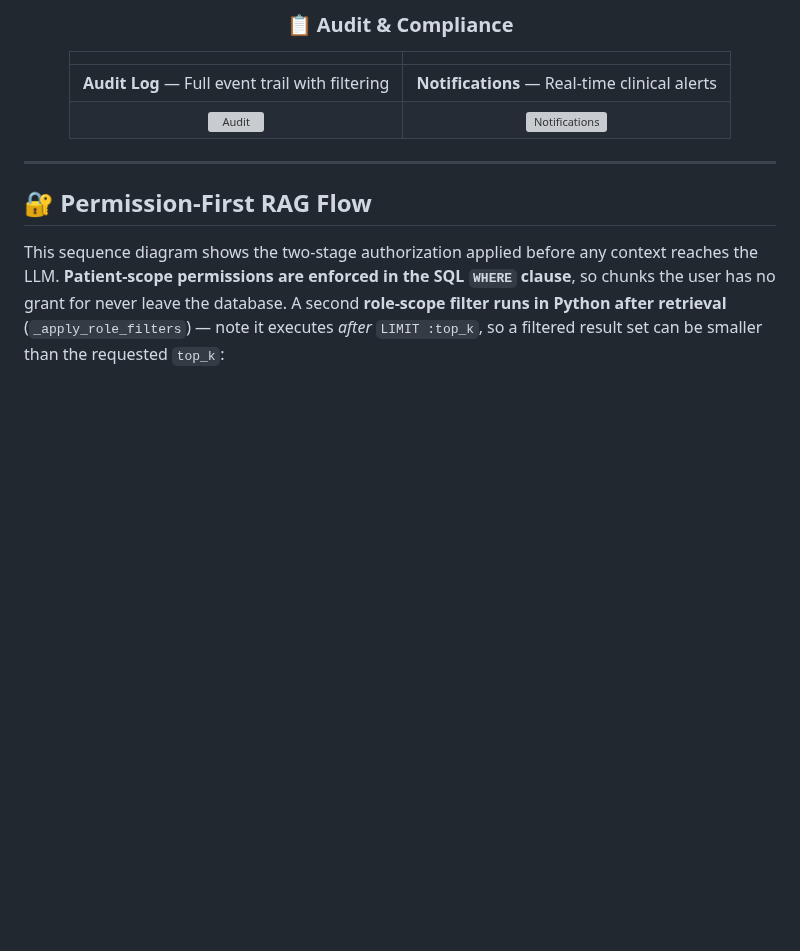
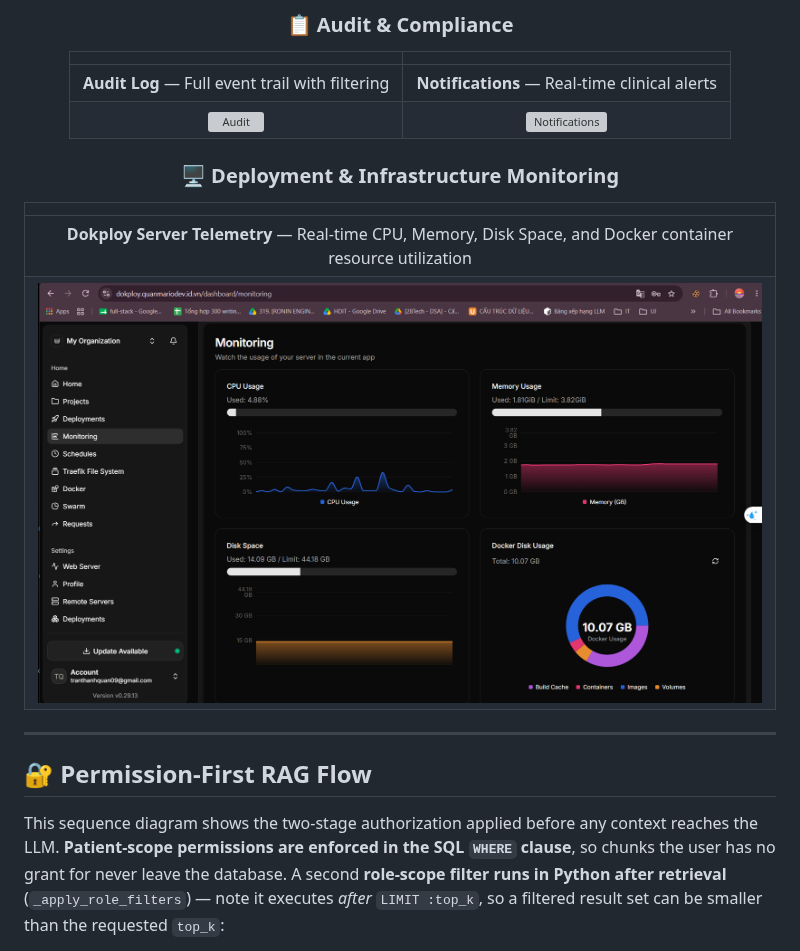
Before and after one commit to qwan30/chat-hospital-system, a Markdown page: README.md, the part around one of its changes. Drawn GitHub-style; pictures changed too: screen-demo/deployment-monitoring.png (added); blank space fills up the shorter version; grey boxes are pictures that could not be loaded.

```diff
--- a/README.md
+++ b/README.md
@@ -163,6 +172,13 @@ python app/backend/scripts/run_ai_evaluation.py --components corpus --output-dir
 |:---:|:---:|
 | **Audit Log** — Full event trail with filtering | **Notifications** — Real-time clinical alerts |
 | ![Audit](screen-demo/audit-screen-new.png) | ![Notifications](screen-demo/notification.png) |
+
+### 🖥️ Deployment & Infrastructure Monitoring
+
+| |
+|:---:|
+| **Dokploy Server Telemetry** — Real-time CPU, Memory, Disk Space, and Docker container resource utilization |
+| ![Dokploy Monitoring](screen-demo/deployment-monitoring.png) |
 
 </div>
 
```
Also changed, not shown: other parts of README.md (+9 -0 lines).
